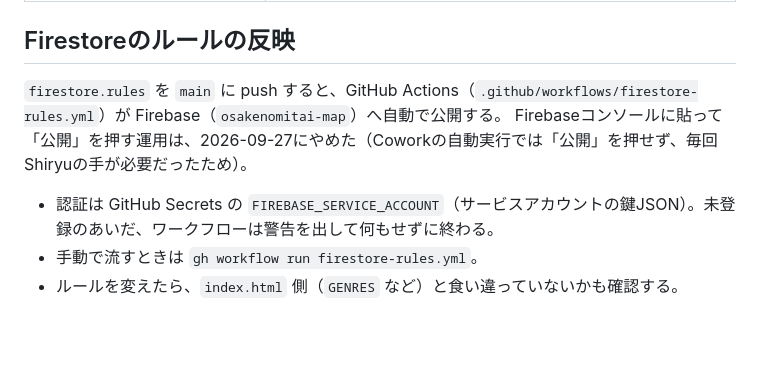
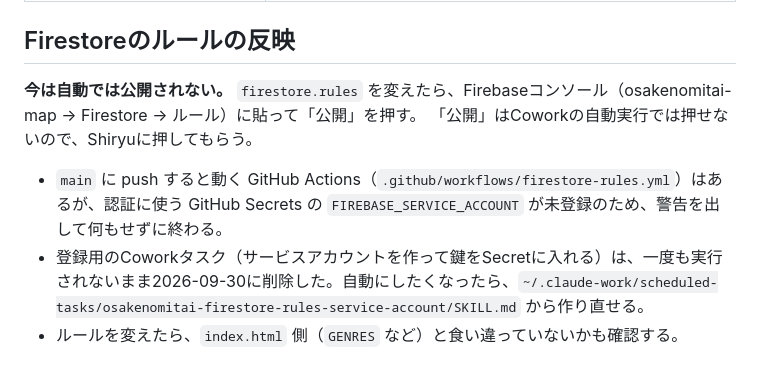
Before and after one commit to shiryu-takahashi-0112/osakenomitai, a Markdown page: CLAUDE.md, the part around the change. Drawn GitHub-style; blank space fills up the shorter version.

Commit message:
CLAUDE.md：Firestoreのルールは今は自動で公開されないことを書き直す
Co-Authored-By: Claude Opus 5.5 <noreply@anthropic.com>

```diff
--- a/CLAUDE.md
+++ b/CLAUDE.md
@@ -50,9 +50,9 @@
 
 ## Firestoreのルールの反映
 
-`firestore.rules` を `main` に push すると、GitHub Actions（`.github/workflows/firestore-rules.yml`）が Firebase（`osakenomitai-map`）へ自動で公開する。
-Firebaseコンソールに貼って「公開」を押す運用は、2026-09-27にやめた（Coworkの自動実行では「公開」を押せず、毎回Shiryuの手が必要だったため）。
+**今は自動では公開されない。** `firestore.rules` を変えたら、Firebaseコンソール（osakenomitai-map → Firestore → ルール）に貼って「公開」を押す。
+「公開」はCoworkの自動実行では押せないので、Shiryuに押してもらう。
 
-- 認証は GitHub Secrets の `FIREBASE_SERVICE_ACCOUNT`（サービスアカウントの鍵JSON）。未登録のあいだ、ワークフローは警告を出して何もせずに終わる。
-- 手動で流すときは `gh workflow run firestore-rules.yml`。
+- `main` に push すると動く GitHub Actions（`.github/workflows/firestore-rules.yml`）はあるが、認証に使う GitHub Secrets の `FIREBASE_SERVICE_ACCOUNT` が未登録のため、警告を出して何もせずに終わる。
+- 登録用のCoworkタスク（サービスアカウントを作って鍵をSecretに入れる）は、一度も実行されないまま2026-09-30に削除した。自動にしたくなったら、`~/.claude-work/scheduled-tasks/osakenomitai-firestore-rules-service-account/SKILL.md` から作り直せる。
 - ルールを変えたら、`index.html` 側（`GENRES` など）と食い違っていないかも確認する。
```
